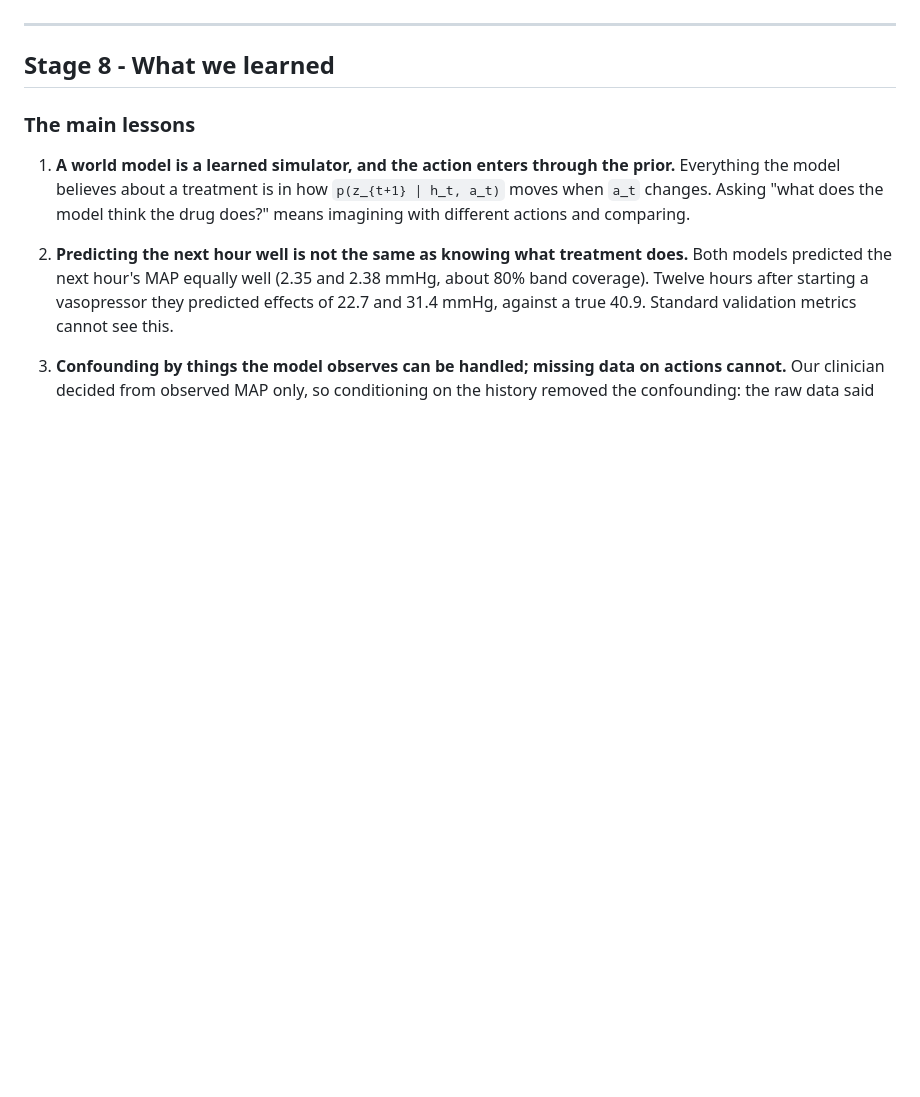
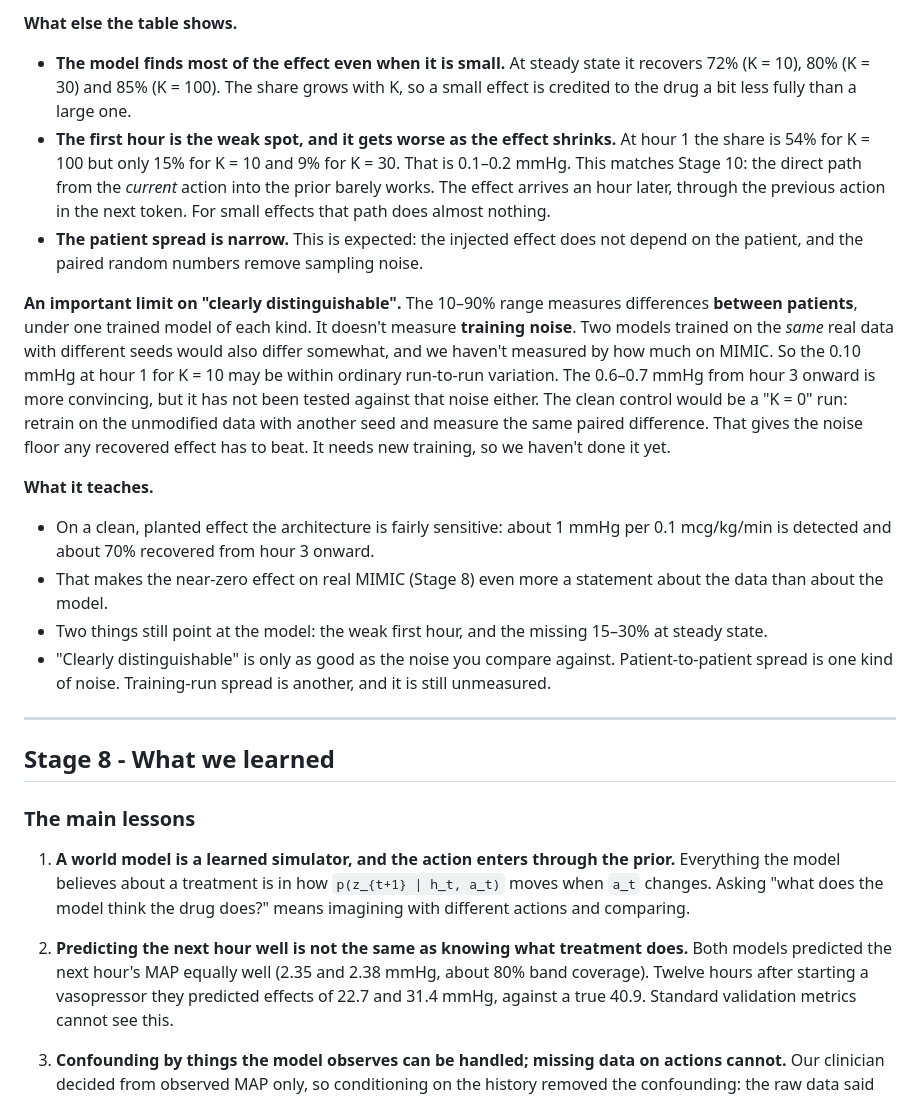
Before and after one commit to seyedhasanmirhoseini1367/icu-world-model, a Markdown page: LEARNING.md, the part around one of its changes. GitHub-like rendering; blank space fills up the shorter version.

```diff
--- a/LEARNING.md
+++ b/LEARNING.md
@@ -744,3 +800,37 @@ the kind of evidence the open questions in the summary below ask for.
+**What else the table shows.**
+- **The model finds most of the effect even when it is small.** At steady state it
+  recovers 72% (K = 10), 80% (K = 30) and 85% (K = 100). The share grows with K, so a
+  small effect is credited to the drug a bit less fully than a large one.
+- **The first hour is the weak spot, and it gets worse as the effect shrinks.** At hour
+  1 the share is 54% for K = 100 but only 15% for K = 10 and 9% for K = 30. That is
+  0.1–0.2 mmHg. This matches Stage 10: the direct path from the *current* action into
+  the prior barely works. The effect arrives an hour later, through the previous action
+  in the next token. For small effects that path does almost nothing.
+- **The patient spread is narrow.** This is expected: the injected effect does not
+  depend on the patient, and the paired random numbers remove sampling noise.
+
+**An important limit on "clearly distinguishable".** The 10–90% range measures
+differences **between patients**, under one trained model of each kind. It doesn't
+measure **training noise**. Two models trained on the *same* real data with different
+seeds would also differ somewhat, and we haven't measured by how much on MIMIC. So the
+0.10 mmHg at hour 1 for K = 10 may be within ordinary run-to-run variation. The
+0.6–0.7 mmHg from hour 3 onward is more convincing, but it has not been tested against
+that noise either. The clean control would be a "K = 0" run: retrain on the unmodified
+data with another seed and measure the same paired difference. That gives the noise
+floor any recovered effect has to beat. It needs new training, so we haven't done it
+yet.
+
+**What it teaches.**
+- On a clean, planted effect the architecture is fairly sensitive: about 1 mmHg per
+  0.1 mcg/kg/min is detected and about 70% recovered from hour 3 onward.
+- That makes the near-zero effect on real MIMIC (Stage 8) even more a statement about
+  the data than about the model.
+- Two things still point at the model: the weak first hour, and the missing 15–30% at
+  steady state.
+- "Clearly distinguishable" is only as good as the noise you compare against.
+  Patient-to-patient spread is one kind of noise. Training-run spread is another, and
+  it is still unmeasured.
+
 ---
 
 ## Stage 8 - What we learned
```
Also changed, not shown: other parts of LEARNING.md (+56 -0 lines), outputs/figures/semisynthetic_threshold.png (added).
